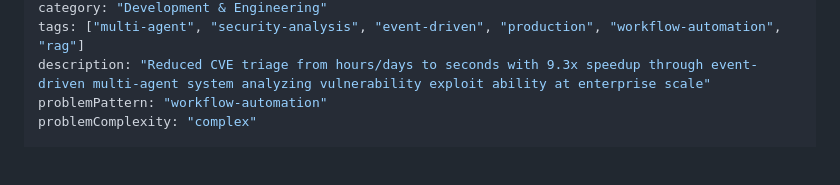
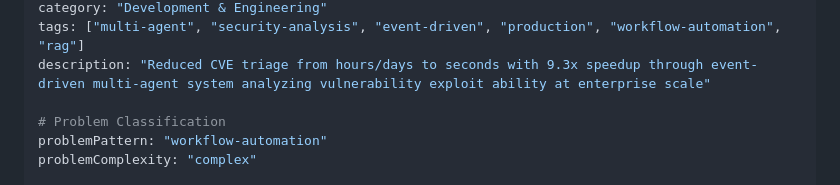
Before and after one commit to laneparton/awesome-agents, a Markdown page: examples/development/nvidia-agent-morpheus-cve-analysis.md, the part around the change. Rendered like a GitHub page; blank space fills up the shorter version.

```diff
--- a/examples/development/nvidia-agent-morpheus-cve-analysis.md
+++ b/examples/development/nvidia-agent-morpheus-cve-analysis.md
@@ -7,6 +7,8 @@ date: "2024-05"
 category: "Development & Engineering"
 tags: ["multi-agent", "security-analysis", "event-driven", "production", "workflow-automation", "rag"]
 description: "Reduced CVE triage from hours/days to seconds with 9.3x speedup through event-driven multi-agent system analyzing vulnerability exploit ability at enterprise scale"
+
+# Problem Classification
 problemPattern: "workflow-automation"
 problemComplexity: "complex"
 
```
Also changed, not shown: examples/development/google-incident-response-genai.md (+2 -0 lines), examples/productivity/wayfair-sales-agent-copilot.md (+2 -0 lines).
